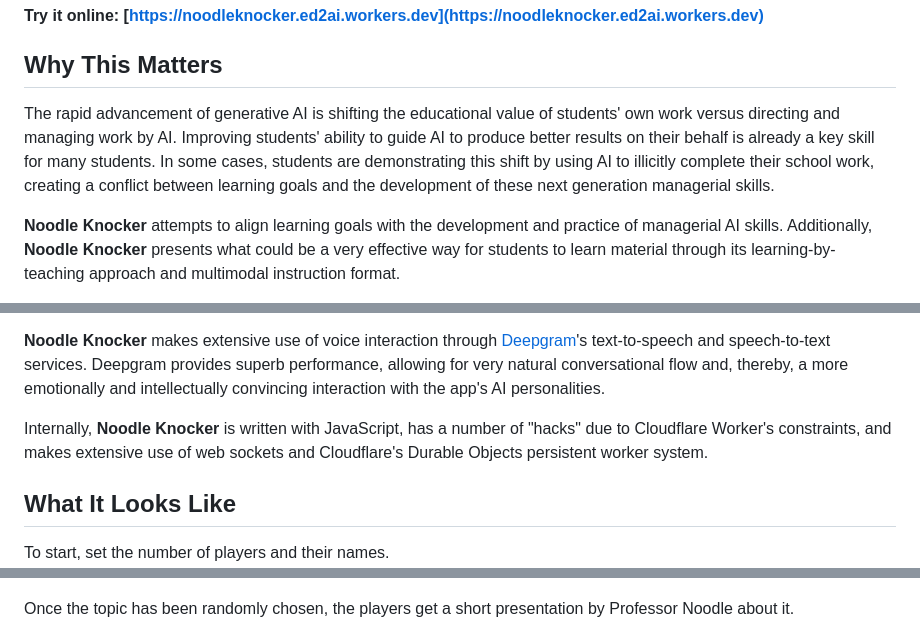
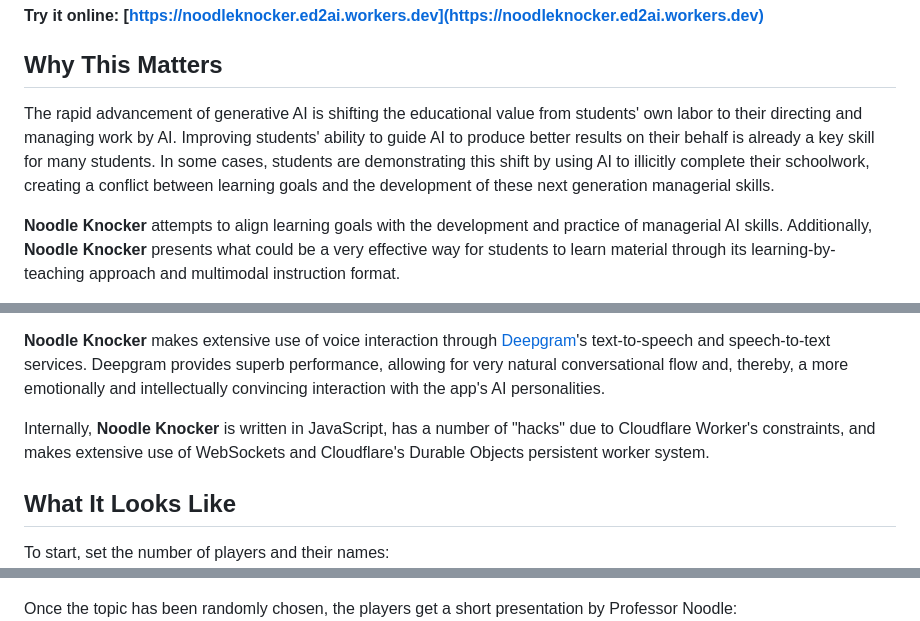
Before and after one commit to DominicBlais/noodleknocker, a Markdown page: README.md, 3 parts joined by grey strips. Rendered like a GitHub page.

Commit message:
Some writing fixes.

```diff
--- a/README.md
+++ b/README.md
@@ -7,7 +7,7 @@
 
 ## Why This Matters
 
-The rapid advancement of generative AI is shifting the educational value of students' own work versus directing and managing work by AI. Improving students' ability to guide AI to produce better results on their behalf is already a key skill for many students. In some cases, students are demonstrating this shift by using AI to illicitly complete their school work, creating a conflict between learning goals and the development of these next generation managerial skills.
+The rapid advancement of generative AI is shifting the educational value from students' own labor to their directing and managing work by AI. Improving students' ability to guide AI to produce better results on their behalf is already a key skill for many students. In some cases, students are demonstrating this shift by using AI to illicitly complete their schoolwork, creating a conflict between learning goals and the development of these next generation managerial skills.
 
 **Noodle Knocker** attempts to align learning goals with the development and practice of managerial AI skills. Additionally, **Noodle Knocker** presents what could be a very effective way for students to learn material through its learning-by-teaching approach and multimodal instruction format.
 
@@ -20,13 +20,13 @@ Finally, **Noodle Knocker** is also a demonstration of the potential of AI-to-AI
 
 **Noodle Knocker** makes extensive use of voice interaction through [Deepgram](https://deepgram.com)'s text-to-speech and speech-to-text services. Deepgram provides superb performance, allowing for very natural conversational flow and, thereby, a more emotionally and intellectually convincing interaction with the app's AI personalities.
 
-Internally, **Noodle Knocker** is written with JavaScript, has a number of "hacks" due to Cloudflare Worker's constraints, and makes extensive use of web sockets and Cloudflare's Durable Objects persistent worker system.
+Internally, **Noodle Knocker** is written in JavaScript, has a number of "hacks" due to Cloudflare Worker's constraints, and makes extensive use of WebSockets and Cloudflare's Durable Objects persistent worker system.
 
 ## What It Looks Like
 
-To start, set the number of players and their names.
+To start, set the number of players and their names:
 ![Screen 1](docs_media/nk-screen-1.png)
 
-Once the topic has been randomly chosen, the players get a short presentation by Professor Noodle about it.
+Once the topic has been randomly chosen, the players get a short presentation by Professor Noodle:
 ![Screen 2](docs_media/nk-screen-2.png)
 
```
Also changed, not shown: other parts of README.md (+2 -2 lines).
